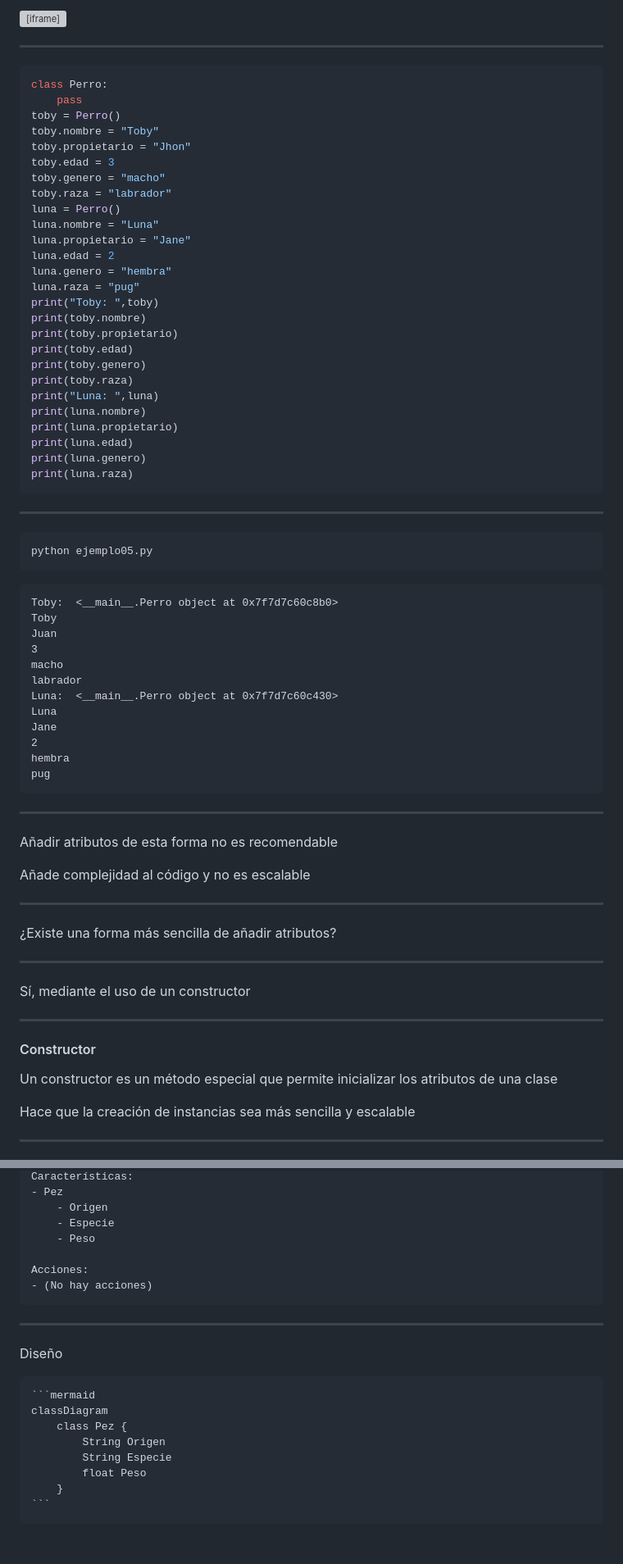
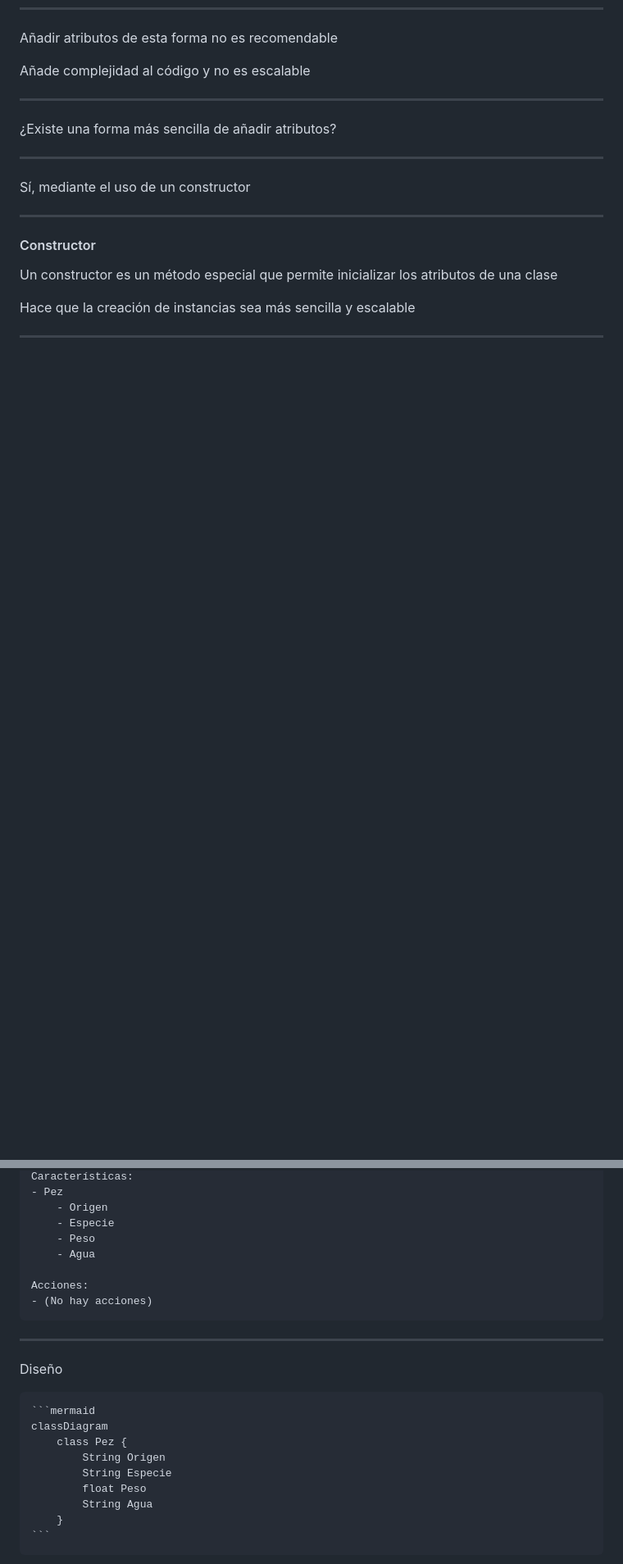
Before and after one commit to python-la-paz/python-study-group-oop, a Markdown page: content/sesion02/Readme.md, 2 parts joined by grey strips. Shown: that part at 82% size. GitHub-like rendering; blank space fills up the shorter version; grey boxes are pictures that could not be loaded.

`````diff
--- a/content/sesion02/Readme.md
+++ b/content/sesion02/Readme.md
@@ -440,61 +415,3 @@ classDiagram
-<iframe src="https://time-stuff.com/embed.html" frameborder="0" scrolling="no" width="391" height="140"></iframe>
-
----
-
-```python
-class Perro:
-    pass
-toby = Perro()
-toby.nombre = "Toby"
-toby.propietario = "Jhon"
-toby.edad = 3
-toby.genero = "macho"
-toby.raza = "labrador"
-luna = Perro()
-luna.nombre = "Luna"
-luna.propietario = "Jane"
-luna.edad = 2
-luna.genero = "hembra"
-luna.raza = "pug"
-print("Toby: ",toby)
-print(toby.nombre)
-print(toby.propietario)
-print(toby.edad)
-print(toby.genero)
-print(toby.raza)
-print("Luna: ",luna)
-print(luna.nombre)
-print(luna.propietario)
-print(luna.edad)
-print(luna.genero)
-print(luna.raza)
-```
-
----
-
-```bash
-python ejemplo05.py
-```
-
-```text
-Toby:  <__main__.Perro object at 0x7f7d7c60c8b0>
-Toby
-Juan
-3
-macho
-labrador
-Luna:  <__main__.Perro object at 0x7f7d7c60c430>
-Luna
-Jane
-2
-hembra
-pug
-```
-
-
-
----
-
 Añadir atributos de esta forma no es recomendable
 
 Añade complejidad al código y no es escalable
@@ -1041,6 +968,7 @@ Características:
     - Origen
     - Especie
     - Peso
+    - Agua
 
 Acciones:
 - (No hay acciones)
@@ -1056,6 +984,7 @@ classDiagram
         String Origen
         String Especie
         float Peso
+        String Agua
     }
 ```
 ````
`````
Also changed, not shown: other parts of content/sesion02/Readme.md (+103 -90 lines).
